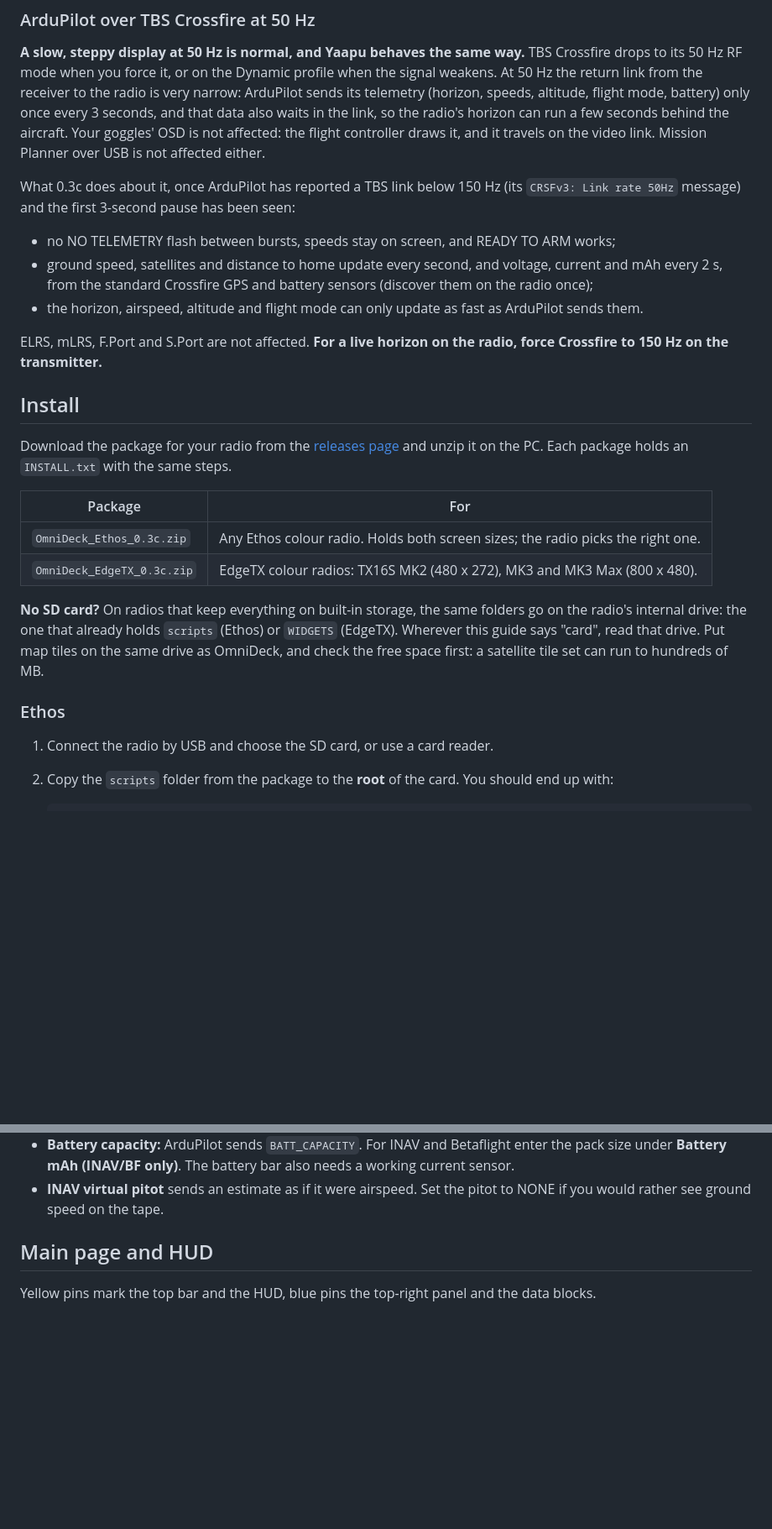
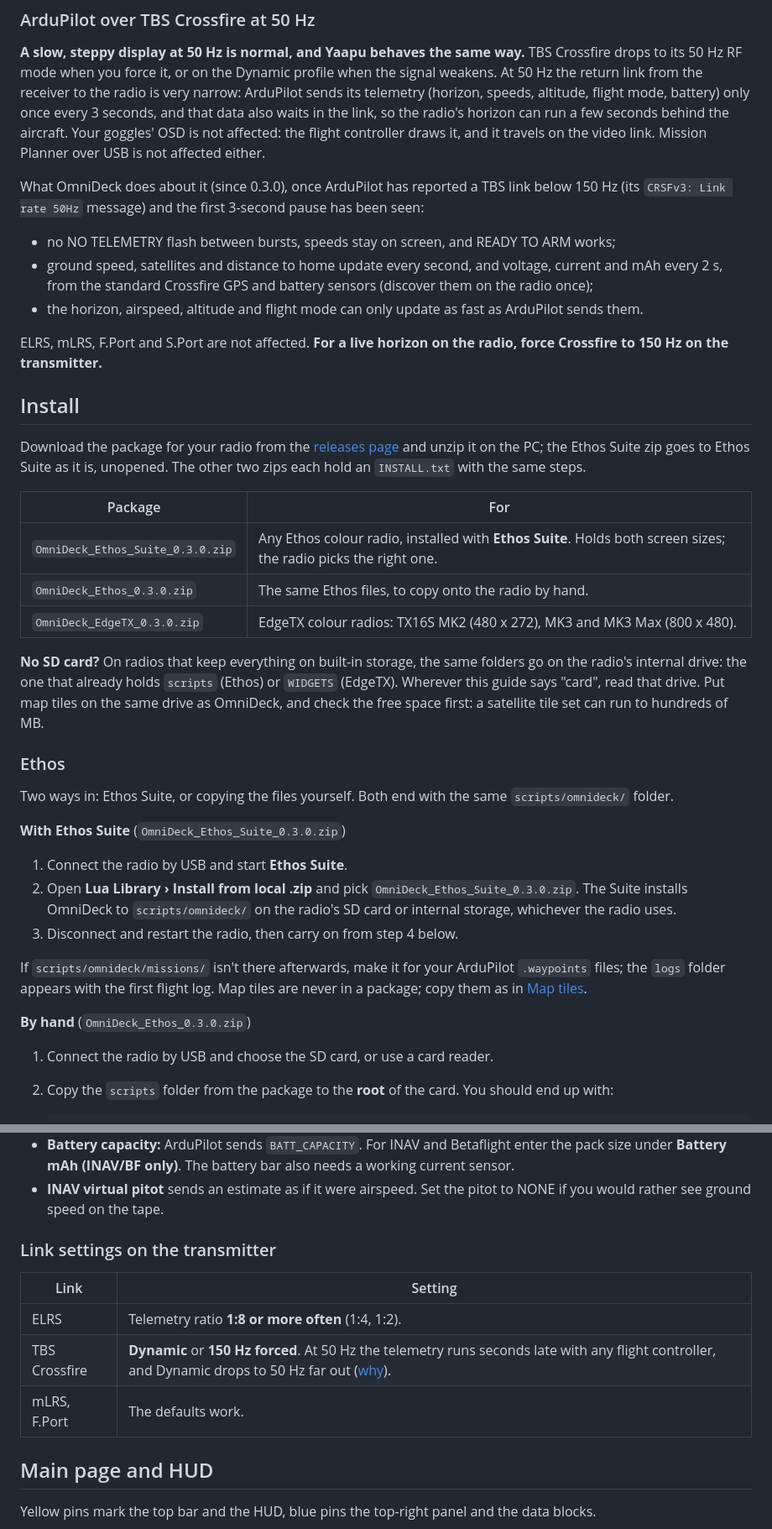
Before and after one commit to erwinquilloy/OmniDeck, a Markdown page: README.md, 2 parts joined by grey strips. Shown at 84% size. GitHub-like rendering; blank space fills up the shorter version.

Commit message:
README for 0.3.0: Ethos Suite package, link settings
- Version 0.3.0 (was 0.3c; Ethos Suite needs x.y.z). Three packages: Ethos
  for Ethos Suite, Ethos by hand, EdgeTX.
- Ethos install: With Ethos Suite (the zip goes in unopened) or by hand.
- New "Link settings on the transmitter": ELRS telemetry ratio 1:8 or more
  often; TBS Crossfire Dynamic or 150 Hz forced; mLRS and F.Port defaults.
- Sensor check screenshot shows 0.3.0.

Co-Authored-By: Claude Opus 5.5 <noreply@anthropic.com>
Claude-Session: https://claude.ai/code/session_01Gmoiburoh3v9PGbfA1B7S2

```diff
--- a/README.md
+++ b/README.md
@@ -76,7 +76,7 @@ ArduPilot sends FrSky passthrough telemetry (the same data Yaapu uses) over ever
 
 **A slow, steppy display at 50 Hz is normal, and Yaapu behaves the same way.** TBS Crossfire drops to its 50 Hz RF mode when you force it, or on the Dynamic profile when the signal weakens. At 50 Hz the return link from the receiver to the radio is very narrow: ArduPilot sends its telemetry (horizon, speeds, altitude, flight mode, battery) only once every 3 seconds, and that data also waits in the link, so the radio's horizon can run a few seconds behind the aircraft. Your goggles' OSD is not affected: the flight controller draws it, and it travels on the video link. Mission Planner over USB is not affected either.
 
-What 0.3c does about it, once ArduPilot has reported a TBS link below 150 Hz (its `CRSFv3: Link rate 50Hz` message) and the first 3-second pause has been seen:
+What OmniDeck does about it (since 0.3.0), once ArduPilot has reported a TBS link below 150 Hz (its `CRSFv3: Link rate 50Hz` message) and the first 3-second pause has been seen:
 
 - no NO TELEMETRY flash between bursts, speeds stay on screen, and READY TO ARM works;
 - ground speed, satellites and distance to home update every second, and voltage, current and mAh every 2 s, from the standard Crossfire GPS and battery sensors (discover them on the radio once);
@@ -86,16 +86,29 @@ ELRS, mLRS, F.Port and S.Port are not affected. **For a live horizon on the radi
 
 ## Install
 
-Download the package for your radio from the [releases page](https://github.com/erwinquilloy/OmniDeck/releases) and unzip it on the PC. Each package holds an `INSTALL.txt` with the same steps.
+Download the package for your radio from the [releases page](https://github.com/erwinquilloy/OmniDeck/releases) and unzip it on the PC; the Ethos Suite zip goes to Ethos Suite as it is, unopened. The other two zips each hold an `INSTALL.txt` with the same steps.
 
 | Package | For |
 |---|---|
-| `OmniDeck_Ethos_0.3c.zip` | Any Ethos colour radio. Holds both screen sizes; the radio picks the right one. |
-| `OmniDeck_EdgeTX_0.3c.zip` | EdgeTX colour radios: TX16S MK2 (480 x 272), MK3 and MK3 Max (800 x 480). |
+| `OmniDeck_Ethos_Suite_0.3.0.zip` | Any Ethos colour radio, installed with **Ethos Suite**. Holds both screen sizes; the radio picks the right one. |
+| `OmniDeck_Ethos_0.3.0.zip` | The same Ethos files, to copy onto the radio by hand. |
+| `OmniDeck_EdgeTX_0.3.0.zip` | EdgeTX colour radios: TX16S MK2 (480 x 272), MK3 and MK3 Max (800 x 480). |
 
 **No SD card?** On radios that keep everything on built-in storage, the same folders go on the radio's internal drive: the one that already holds `scripts` (Ethos) or `WIDGETS` (EdgeTX). Wherever this guide says "card", read that drive. Put map tiles on the same drive as OmniDeck, and check the free space first: a satellite tile set can run to hundreds of MB.
 
 ### Ethos
+
+Two ways in: Ethos Suite, or copying the files yourself. Both end with the same `scripts/omnideck/` folder.
+
+**With Ethos Suite** (`OmniDeck_Ethos_Suite_0.3.0.zip`)
+
+1. Connect the radio by USB and start **Ethos Suite**.
+2. Open **Lua Library › Install from local .zip** and pick `OmniDeck_Ethos_Suite_0.3.0.zip`. The Suite installs OmniDeck to `scripts/omnideck/` on the radio's SD card or internal storage, whichever the radio uses.
+3. Disconnect and restart the radio, then carry on from step 4 below.
+
+If `scripts/omnideck/missions/` isn't there afterwards, make it for your ArduPilot `.waypoints` files; the `logs` folder appears with the first flight log. Map tiles are never in a package; copy them as in [Map tiles](#map-tiles).
+
+**By hand** (`OmniDeck_Ethos_0.3.0.zip`)
 
 1. Connect the radio by USB and choose the SD card, or use a card reader.
 2. Copy the `scripts` folder from the package to the **root** of the card. You should end up with:
@@ -157,6 +170,14 @@ Download the package for your radio from the [releases page](https://github.com/
 - **ArduPilot ground speed next to airspeed** needs `FRSKY_OPTIONS` bit 0; otherwise only one of the two is sent.
 - **Battery capacity:** ArduPilot sends `BATT_CAPACITY`. For INAV and Betaflight enter the pack size under **Battery mAh (INAV/BF only)**. The battery bar also needs a working current sensor.
 - **INAV virtual pitot** sends an estimate as if it were airspeed. Set the pitot to NONE if you would rather see ground speed on the tape.
+
+### Link settings on the transmitter
+
+| Link | Setting |
+|---|---|
+| ELRS | Telemetry ratio **1:8 or more often** (1:4, 1:2). |
+| TBS Crossfire | **Dynamic** or **150 Hz forced**. At 50 Hz the telemetry runs seconds late with any flight controller, and Dynamic drops to 50 Hz far out ([why](#ardupilot-over-tbs-crossfire-at-50-hz)). |
+| mLRS, F.Port | The defaults work. |
 
 ## Main page and HUD
 
```
Also changed, not shown: other parts of README.md (+3 -3 lines), docs/screens/sensor_check.png.
